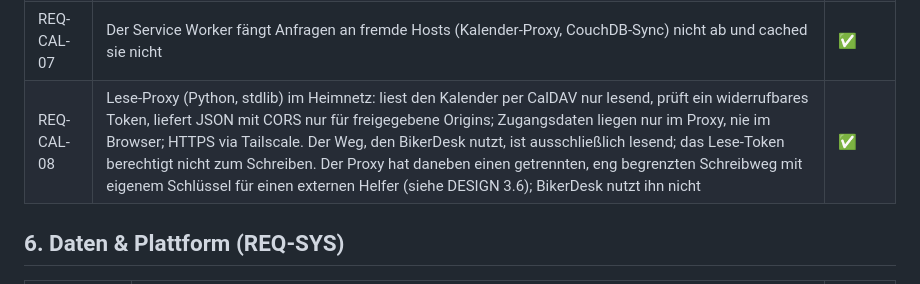
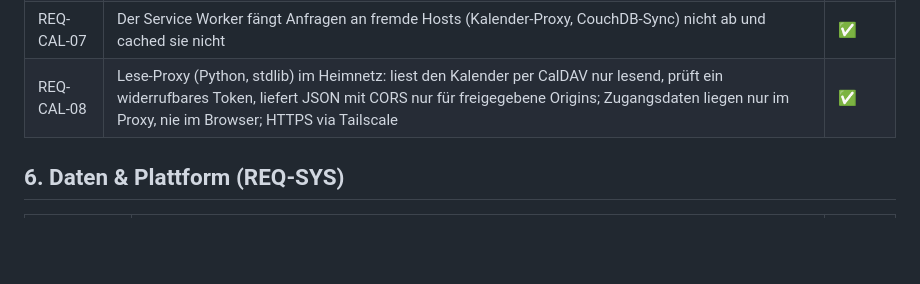
Before and after one commit to Ricci73/motorrad-serviceheft, a Markdown page: docs/REQUIREMENTS.md, the part around the change. GitHub-like rendering; blank space fills up the shorter version.

```diff
--- a/docs/REQUIREMENTS.md
+++ b/docs/REQUIREMENTS.md
@@ -79,7 +79,7 @@ Verweise auf das Detail-Design: [`docs/DESIGN.md`](./DESIGN.md).
 | REQ-CAL-05 | Dubletten-Schutz über die Termin-UID (`calUid`): bekannte Termine werden übersprungen und nie verändert, damit sind gebuchte oder gepflegte Trackdays geschützt | ✅ |
 | REQ-CAL-06 | Fehler (Token ungültig, Proxy nicht erreichbar, unerwartetes Format) zeigen einen Hinweis und schreiben nichts | ✅ |
 | REQ-CAL-07 | Der Service Worker fängt Anfragen an fremde Hosts (Kalender-Proxy, CouchDB-Sync) nicht ab und cached sie nicht | ✅ |
-| REQ-CAL-08 | Lese-Proxy (Python, stdlib) im Heimnetz: liest den Kalender per CalDAV nur lesend, prüft ein widerrufbares Token, liefert JSON mit CORS nur für freigegebene Origins; Zugangsdaten liegen nur im Proxy, nie im Browser; HTTPS via Tailscale. Der Weg, den BikerDesk nutzt, ist ausschließlich lesend; das Lese-Token berechtigt nicht zum Schreiben. Der Proxy hat daneben einen getrennten, eng begrenzten Schreibweg mit eigenem Schlüssel für einen externen Helfer (siehe DESIGN 3.6); BikerDesk nutzt ihn nicht | ✅ |
+| REQ-CAL-08 | Lese-Proxy (Python, stdlib) im Heimnetz: liest den Kalender per CalDAV nur lesend, prüft ein widerrufbares Token, liefert JSON mit CORS nur für freigegebene Origins; Zugangsdaten liegen nur im Proxy, nie im Browser; HTTPS via Tailscale | ✅ |
 
 ## 6. Daten & Plattform (REQ-SYS)
 
```
Also changed, not shown: docs/DESIGN.md (+1 -8 lines).
